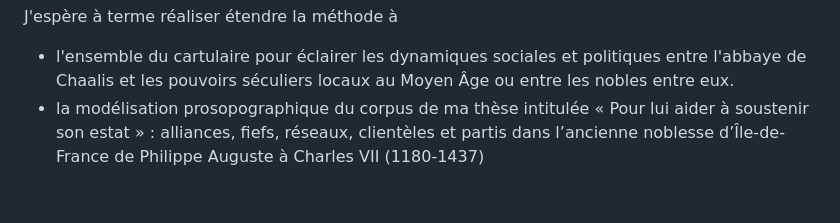
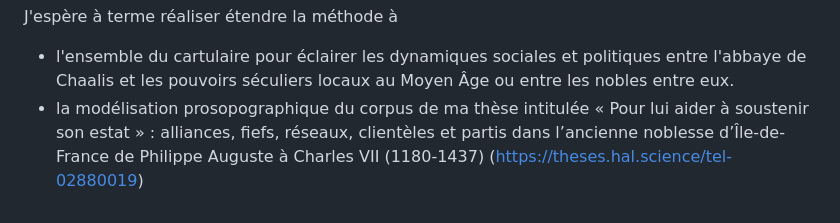
Before and after one commit to lanabias/PROJET-XSLT, a Markdown page: README.md, the part around the change. Rendered like a GitHub page.

```diff
--- a/README.md
+++ b/README.md
@@ -15,4 +15,4 @@ Les relations entre individus sont contenues dans les balsies <relation>. Elles
 
 J'espère à terme réaliser étendre la méthode à
 - l'ensemble du cartulaire pour éclairer les dynamiques sociales et politiques entre l'abbaye de Chaalis et les pouvoirs séculiers locaux au Moyen Âge ou entre les nobles entre eux.
-- la modélisation prosopographique du corpus de ma thèse intitulée « Pour lui aider à soustenir son estat » : alliances, fiefs, réseaux, clientèles et partis dans l’ancienne noblesse d’Île-de-France de Philippe Auguste à Charles VII (1180-1437)
+- la modélisation prosopographique du corpus de ma thèse intitulée « Pour lui aider à soustenir son estat » : alliances, fiefs, réseaux, clientèles et partis dans l’ancienne noblesse d’Île-de-France de Philippe Auguste à Charles VII (1180-1437) (https://theses.hal.science/tel-02880019)
```
